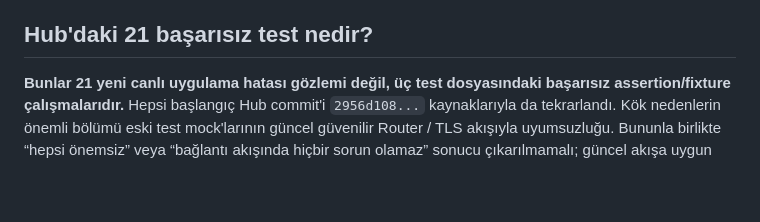
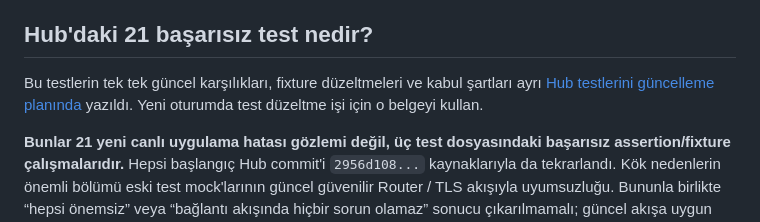
Before and after one commit to orion-ai-assistant/orion-ai-assistant, a Markdown page: docs/router-hub-flutter-handoff-2026-10-07.md, the part around the change. GitHub-like rendering; blank space fills up the shorter version.

Commit message:
docs: plan modernization of 21 legacy Hub tests

```diff
--- a/docs/router-hub-flutter-handoff-2026-10-07.md
+++ b/docs/router-hub-flutter-handoff-2026-10-07.md
@@ -227,6 +227,8 @@ Router testleri `dev/test-orion-router` altında. Önce `test_hub_accounts.py` f
 
 ## Hub'daki 21 başarısız test nedir?
 
+Bu testlerin tek tek güncel karşılıkları, fixture düzeltmeleri ve kabul şartları ayrı [Hub testlerini güncelleme planında](<D:/krstlcm Workspace/DevProjects/orion-ai-assistant/docs/hub-test-modernization-plan-2026-10-07.md>) yazıldı. Yeni oturumda test düzeltme işi için o belgeyi kullan.
+
 **Bunlar 21 yeni canlı uygulama hatası gözlemi değil, üç test dosyasındaki başarısız assertion/fixture çalışmalarıdır.** Hepsi başlangıç Hub commit'i `2956d108...` kaynaklarıyla da tekrarlandı. Kök nedenlerin önemli bölümü eski test mock'larının güncel güvenilir Router / TLS akışıyla uyumsuzluğu. Bununla birlikte “hepsi önemsiz” veya “bağlantı akışında hiçbir sorun olamaz” sonucu çıkarılmamalı; güncel akışa uygun izole testler yazılarak kalan davranış farkları incelenmeli.
 
 Karşılaştırma nasıl yapıldı: mevcut modüller import edildikten sonra bu çalışmada değişen `orion.kernel.router_models`, `orion.api.router_providers`, `orion.api.routes` modülleri, başlangıç Git HEAD kaynaklarıyla bellek içinde yeniden yüklendi. Dosyalar checkout edilmedi, yerel değişikliklere dokunulmadı. Aynı üç test dosyasında aynı 21 test yine başarısız oldu. Bağlantı, environment, pin ve güven kaydı kaynakları bu özellik çalışmasında zaten değiştirilmemişti.
```
Also changed, not shown: docs/hub-test-modernization-plan-2026-10-07.md (added, +161 -0 lines).
